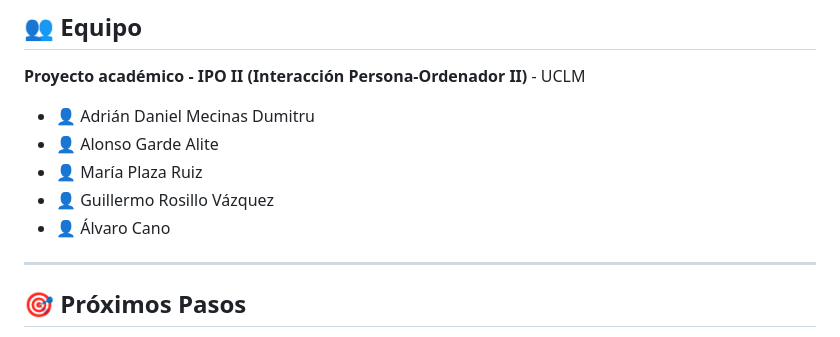
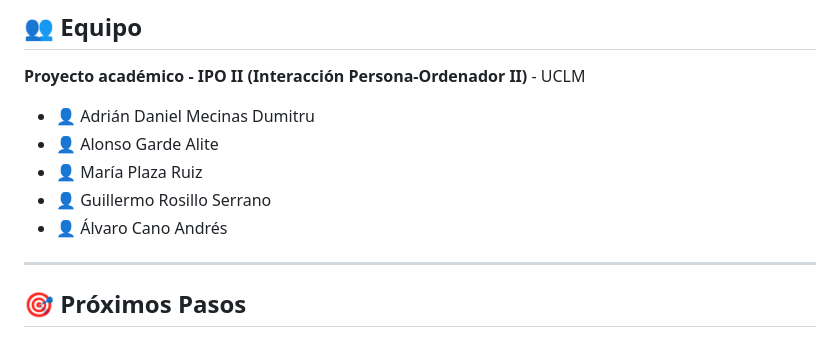
Before and after one commit to AdrianDanielMecinasDumitru/EcoResi, a Markdown page: README.md, the part around the change. GitHub-like rendering.

```diff
--- a/README.md
+++ b/README.md
@@ -135,8 +135,8 @@ EcoResi/
 - 👤 Adrián Daniel Mecinas Dumitru
 - 👤 Alonso Garde Alite
 - 👤 María Plaza Ruiz
-- 👤 Guillermo Rosillo Vázquez
-- 👤 Álvaro Cano
+- 👤 Guillermo Rosillo Serrano
+- 👤 Álvaro Cano Andrés
 
 ---
 
```
